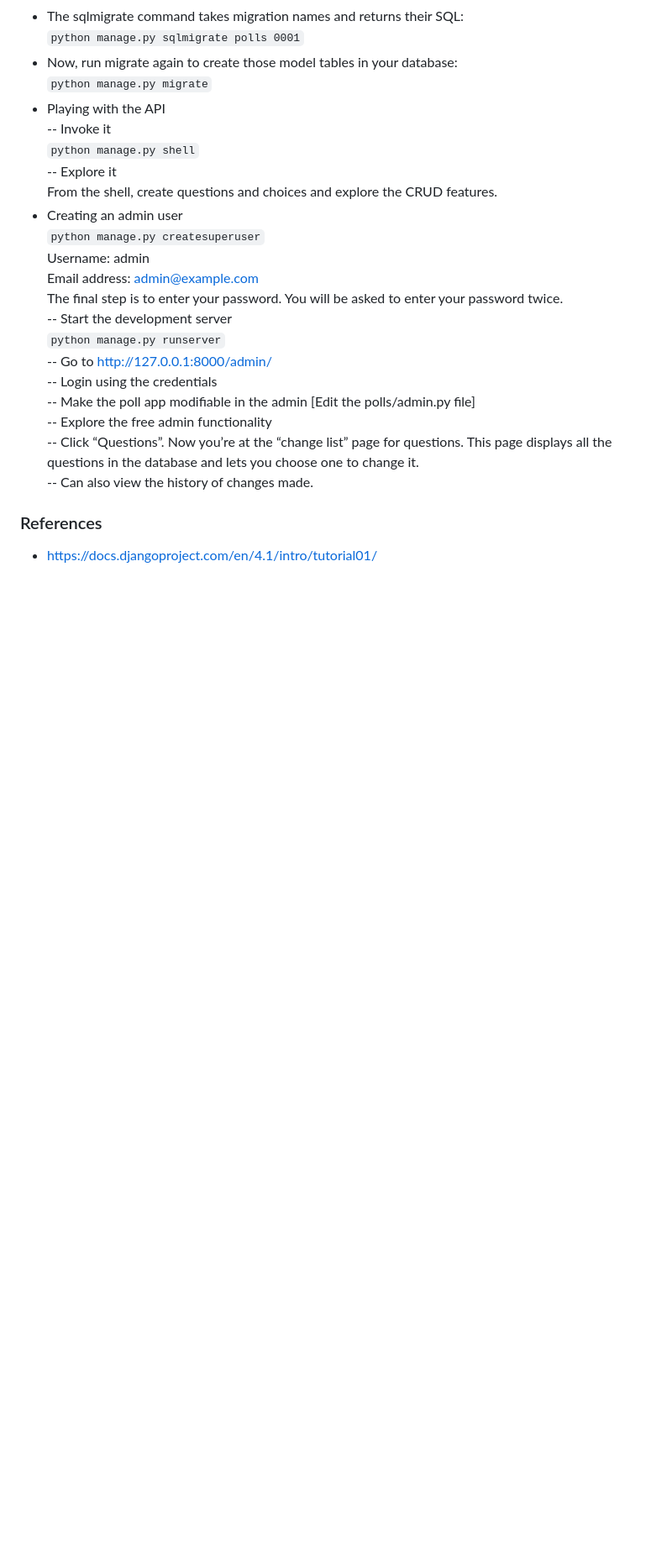
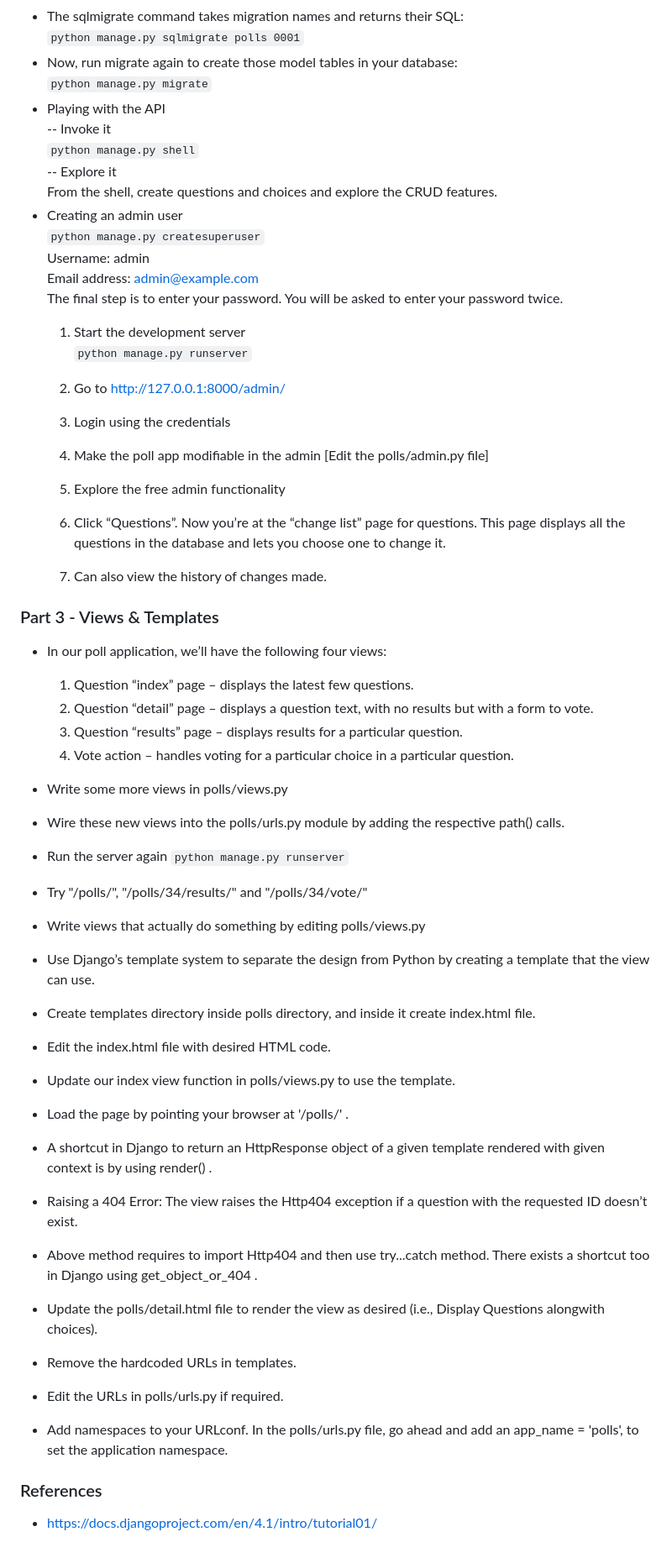
Before and after one commit to AnuragBambardekar/Learning-Django, a Markdown page: README.MD, the part around the change printed below. Shown: that part at 84% size. Drawn GitHub-style; blank space fills up the shorter version.

````diff
--- a/README.MD
+++ b/README.MD
@@ -73,15 +76,46 @@ From the shell, create questions and choices and explore the CRUD features.
 Username: admin <br>
 Email address: admin@example.com <br>
 The final step is to enter your password. You will be asked to enter your password twice. <br>
--- Start the development server <br>
-```python manage.py runserver``` <br>
--- Go to  http://127.0.0.1:8000/admin/ <br>
--- Login using the credentials <br>
--- Make the poll app modifiable in the admin [Edit the polls/admin.py file] <br>
--- Explore the free admin functionality <br>
--- Click “Questions”. Now you’re at the “change list” page for questions. This page displays all the questions in the database and lets you choose one to change it. <br>
--- Can also view the history of changes made.
+    1. Start the development server <br>
+    ```python manage.py runserver```
 
+    2. Go to  http://127.0.0.1:8000/admin/ <br>
+
+    3. Login using the credentials <br>
+
+    4. Make the poll app modifiable in the admin [Edit the polls/admin.py file] <br>
+
+    5. Explore the free admin functionality <br>
+
+    6. Click “Questions”. Now you’re at the “change list” page for questions. This page displays all the questions in the database and lets you choose one to change it. <br>
+
+    7. Can also view the history of changes made. <br>
+
+### Part 3 - Views & Templates
+- In our poll application, we’ll have the following four views: <br>
+
+    1. Question “index” page – displays the latest few questions. <br>
+    2. Question “detail” page – displays a question text, with no results but with a form to vote. <br>
+    3. Question “results” page – displays results for a particular question. <br>
+    4. Vote action – handles voting for a particular choice in a particular question. <br>
+
+- Write some more views in polls/views.py <br>
+- Wire these new views into the polls/urls.py module by adding the respective path() calls. <br>
+- Run the server again ```python manage.py runserver``` <br>
+- Try "/polls/", "/polls/34/results/" and "/polls/34/vote/" <br>
+- Write views that actually do something by editing polls/views.py <br>
+- Use Django’s template system to separate the design from Python by creating a template that the view can use. <br>
+- Create templates directory inside polls directory, and inside it create index.html file. <br>
+- Edit the index.html file with desired HTML code. <br>
+- Update our index view function in polls/views.py to use the template. <br>
+- Load the page by pointing your browser at '/polls/' .<br>
+- A shortcut in Django to return an HttpResponse object of a given template rendered with given context is by using render() . <br>
+- Raising a 404 Error: The view raises the Http404 exception if a question with the requested ID doesn’t exist. <br>
+- Above method requires to import Http404 and then use try...catch method. There exists a shortcut too in Django using get_object_or_404 . <br>
+- Update the polls/detail.html file to render the view as desired (i.e., Display Questions alongwith choices). <br>
+- Remove the hardcoded URLs in templates. <br>
+- Edit the URLs in polls/urls.py if required. <br>
+- Add namespaces to your URLconf. In the polls/urls.py file, go ahead and add an app_name = 'polls', to set the application namespace. <br>
 
 
 
````
Also changed, not shown: other parts of README.MD (+11 -8 lines).
